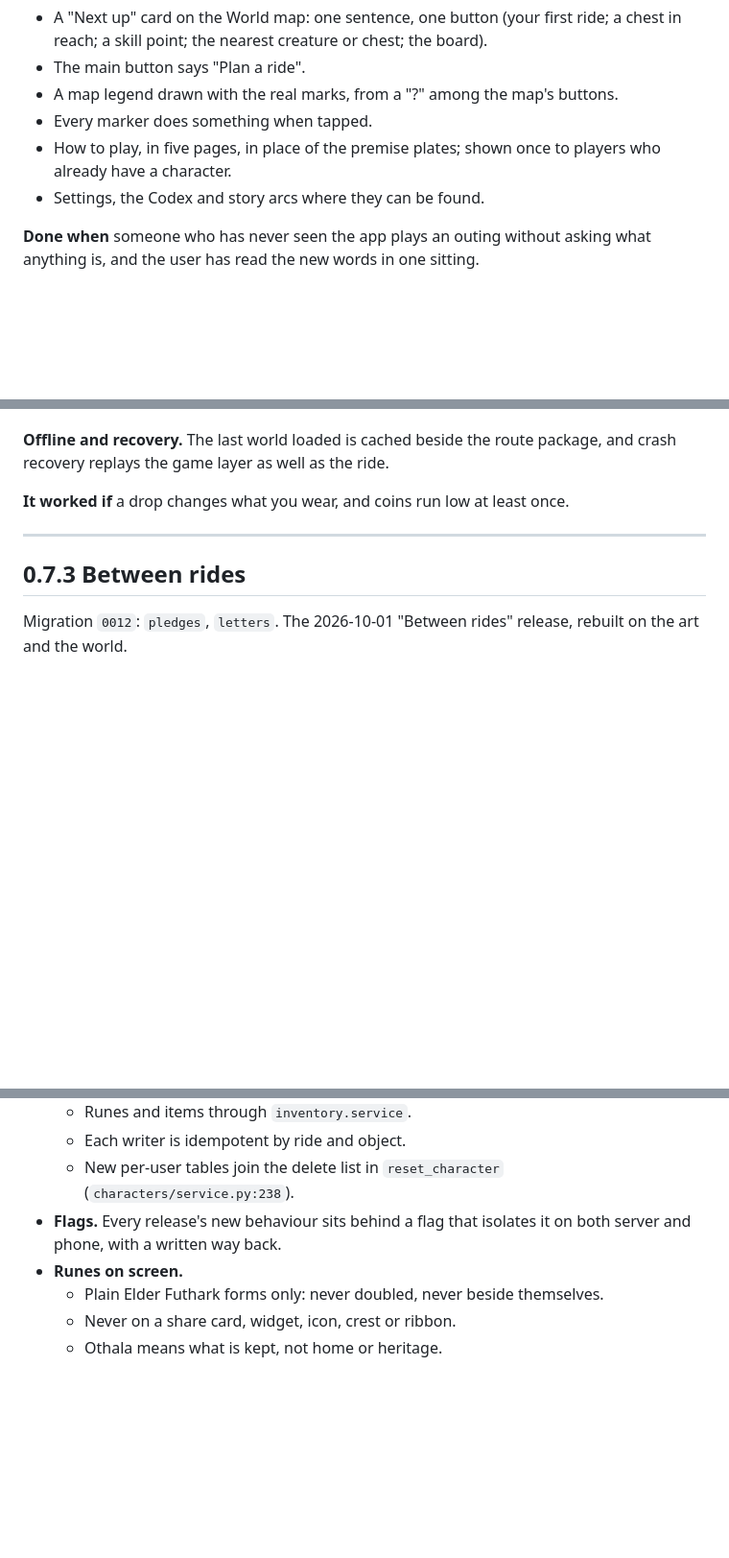
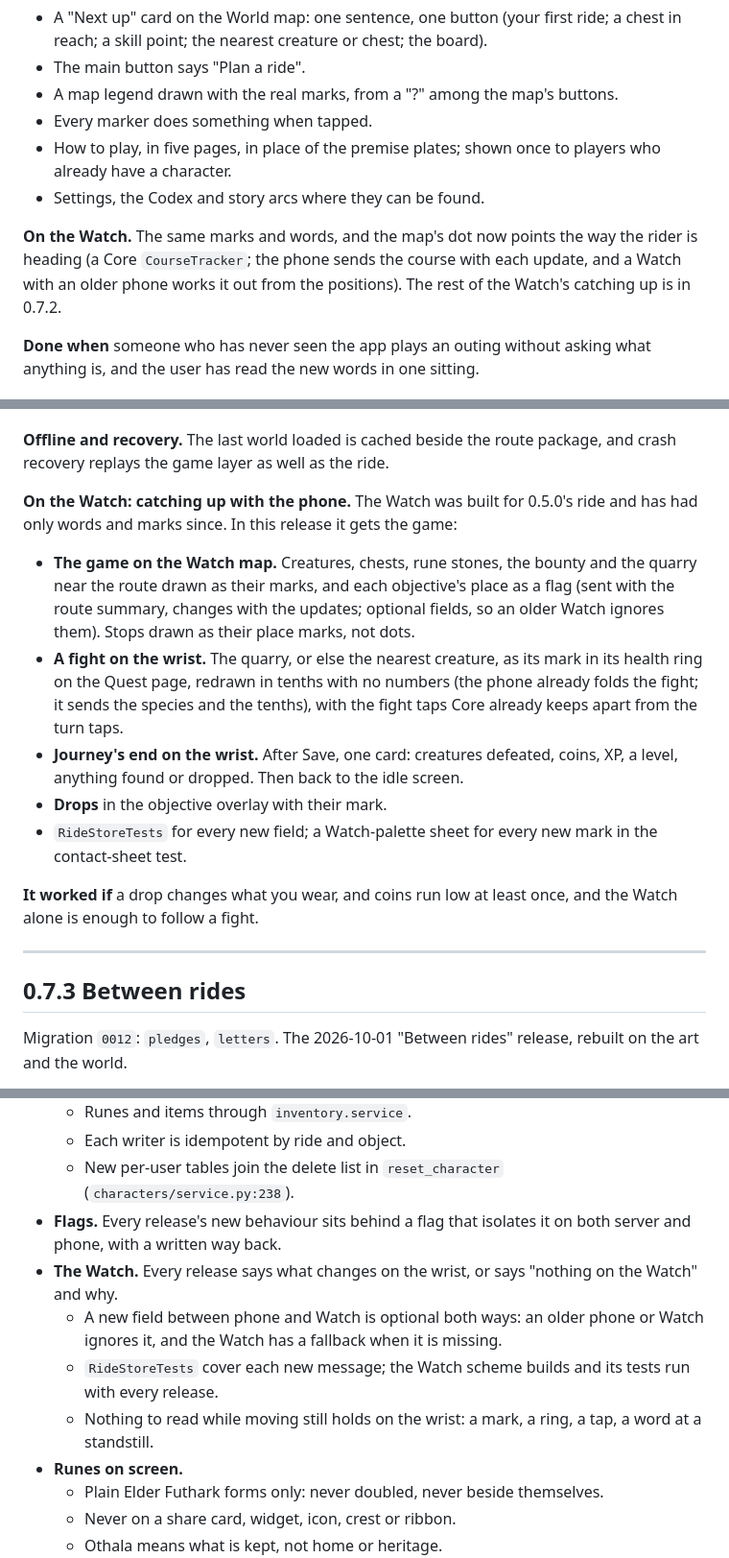
Before and after one commit to monjar/Roads-Runes, a Markdown page: docs/ROADMAP.md, 3 parts joined by grey strips. Shown at 96% size. Drawn GitHub-style; blank space fills up the shorter version.

Commit message:
docs: the Watch has its part in every release
The Watch was built for 0.5.0's ride and has had only words and marks since:
its map showed the route, plain stop dots and an arrowless dot, and none of the
game. Every release now says what changes on the wrist, under a standing rule
(optional fields both ways, RideStoreTests, the Watch scheme tested, nothing
to read while moving). 0.7.1 records the dot's new heading. 0.7.2 catches the
Watch up: creatures, chests, rune stones, the bounty and objectives on its map,
a fight's mark in its health ring, Journey's end on the wrist, drops in the
overlay. 0.7.3 adds Next up to its idle screen and a fuller Always-On; 0.8.0,
0.9.0 and 1.0 each have their line.

Co-Authored-By: Claude Opus 5.5 <noreply@anthropic.com>

```diff
--- a/docs/ROADMAP.md
+++ b/docs/ROADMAP.md
@@ -369,6 +369,11 @@ server's messages and labels and the voice check follow it.
   players who already have a character.
 - Settings, the Codex and story arcs where they can be found.
 
+**On the Watch.** The same marks and words, and the map's dot now points the
+way the rider is heading (a Core `CourseTracker`; the phone sends the course
+with each update, and a Watch with an older phone works it out from the
+positions). The rest of the Watch's catching up is in 0.7.2.
+
 **Done when** someone who has never seen the app plays an outing without asking
 what anything is, and the user has read the new words in one sitting.
 
@@ -413,7 +418,25 @@ Migration `0011`: `inventory_items`, gear in `loadouts`.
 
 **Offline and recovery.** The last world loaded is cached beside the route package, and crash recovery replays the game layer as well as the ride.
 
-**It worked if** a drop changes what you wear, and coins run low at least once.
+**On the Watch: catching up with the phone.** The Watch was built for 0.5.0's
+ride and has had only words and marks since. In this release it gets the game:
+- **The game on the Watch map.** Creatures, chests, rune stones, the bounty
+  and the quarry near the route drawn as their marks, and each objective's
+  place as a flag (sent with the route summary, changes with the updates;
+  optional fields, so an older Watch ignores them). Stops drawn as their place
+  marks, not dots.
+- **A fight on the wrist.** The quarry, or else the nearest creature, as its
+  mark in its health ring on the Quest page, redrawn in tenths with no numbers
+  (the phone already folds the fight; it sends the species and the tenths), with
+  the fight taps Core already keeps apart from the turn taps.
+- **Journey's end on the wrist.** After Save, one card: creatures defeated,
+  coins, XP, a level, anything found or dropped. Then back to the idle screen.
+- **Drops** in the objective overlay with their mark.
+- `RideStoreTests` for every new field; a Watch-palette sheet for every new
+  mark in the contact-sheet test.
+
+**It worked if** a drop changes what you wear, and coins run low at least once,
+and the Watch alone is enough to follow a fight.
 
 ---
 
@@ -593,6 +627,10 @@ Nothing in it compares speed or performance, and nothing exposes live location.
   - Each writer is idempotent by ride and object.
   - New per-user tables join the delete list in `reset_character` (`characters/service.py:238`).
 - **Flags.** Every release's new behaviour sits behind a flag that isolates it on both server and phone, with a written way back.
+- **The Watch.** Every release says what changes on the wrist, or says "nothing on the Watch" and why.
+  - A new field between phone and Watch is optional both ways: an older phone or Watch ignores it, and the Watch has a fallback when it is missing.
+  - `RideStoreTests` cover each new message; the Watch scheme builds and its tests run with every release.
+  - Nothing to read while moving still holds on the wrist: a mark, a ring, a tap, a word at a standstill.
 - **Runes on screen.**
   - Plain Elder Futhark forms only: never doubled, never beside themselves.
   - Never on a share card, widget, icon, crest or ribbon.
```
Also changed, not shown: other parts of docs/ROADMAP.md (+13 -2 lines).
